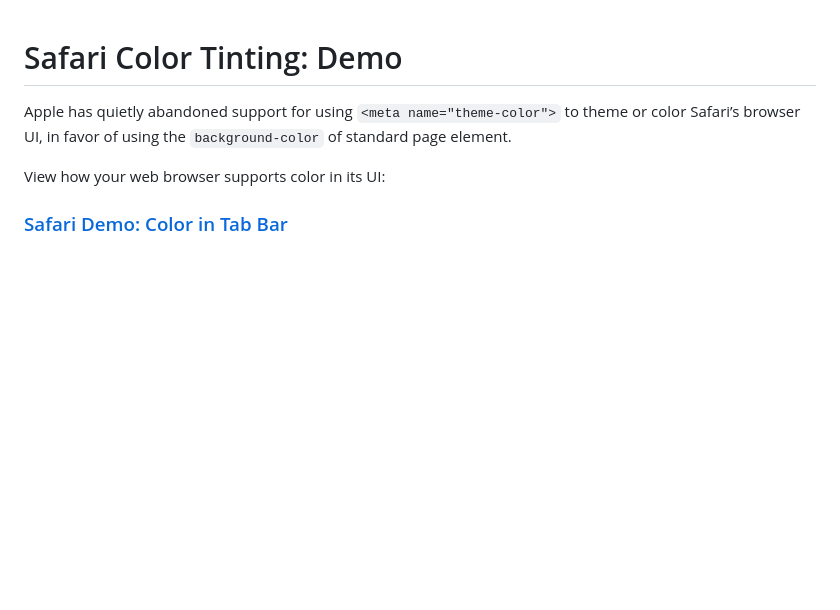
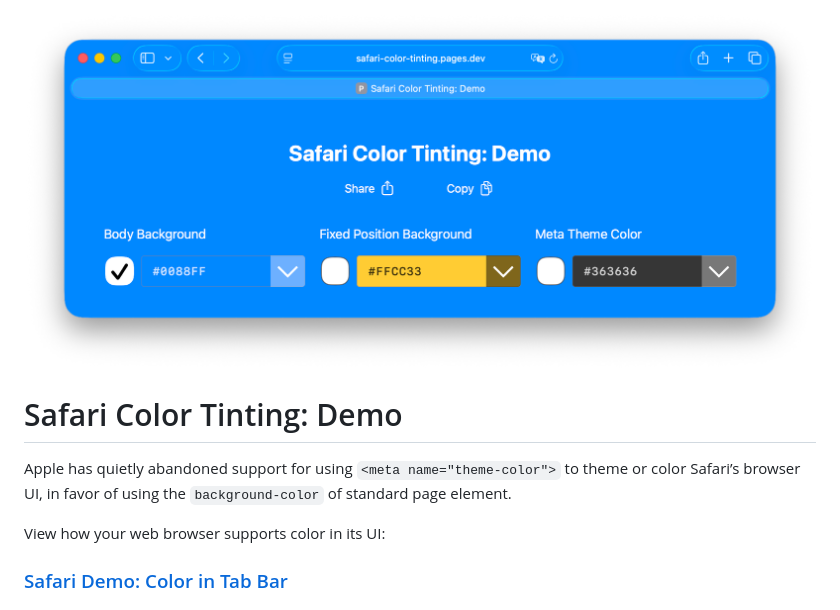
Before and after one commit to andesco/Safari-color-in-tab-bar, a Markdown page: readme.md, the part around the change. Drawn GitHub-style; pictures changed too: images/safari-macOS-26.png (added); blank space fills up the shorter version.

Commit message:
add screenshot

```diff
--- a/readme.md
+++ b/readme.md
@@ -1,3 +1,5 @@
+<img src="images/safari-macOS-26.png" alt="Safari macOS Tab Bar" style="max-width: 551px; display: block; margin: 0 auto;">
+
 #  Safari Color Tinting: Demo
 
 Apple has quietly abandoned support for using `<meta name="theme-color">` to theme or color Safari’s browser UI, in favor of using the `background-color` of standard page element.
```
